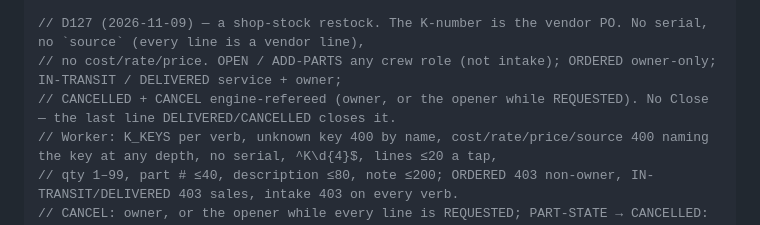
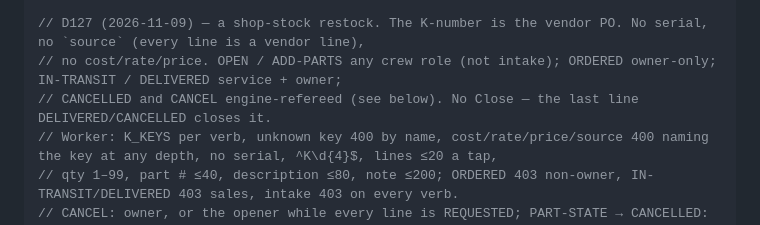
Before and after one commit to mlancourt/wss-fleet-dashboard, a Markdown page: CLAUDE.md, the part around one of its changes. GitHub-like rendering.

```diff
--- a/CLAUDE.md
+++ b/CLAUDE.md
@@ -243,7 +243,7 @@ Event shapes (client sends `action`, `serial`, `payload`; server stamps the rest
 
 // D127 (2026-11-09) — a shop-stock restock. The K-number is the vendor PO. No serial, no `source` (every line is a vendor line),
 // no cost/rate/price. OPEN / ADD-PARTS any crew role (not intake); ORDERED owner-only; IN-TRANSIT / DELIVERED service + owner;
-// CANCELLED + CANCEL engine-refereed (owner, or the opener while REQUESTED). No Close — the last line DELIVERED/CANCELLED closes it.
+// CANCELLED and CANCEL engine-refereed (see below). No Close — the last line DELIVERED/CANCELLED closes it.
 // Worker: K_KEYS per verb, unknown key 400 by name, cost/rate/price/source 400 naming the key at any depth, no serial, ^K\d{4}$, lines ≤20 a tap,
 // qty 1–99, part # ≤40, description ≤80, note ≤200; ORDERED 403 non-owner, IN-TRANSIT/DELIVERED 403 sales, intake 403 on every verb.
 // CANCEL: owner, or the opener while every line is REQUESTED; PART-STATE → CANCELLED: owner, or the opener while REQUESTED.
```
Also changed, not shown: other parts of CLAUDE.md (+2 -2 lines).
